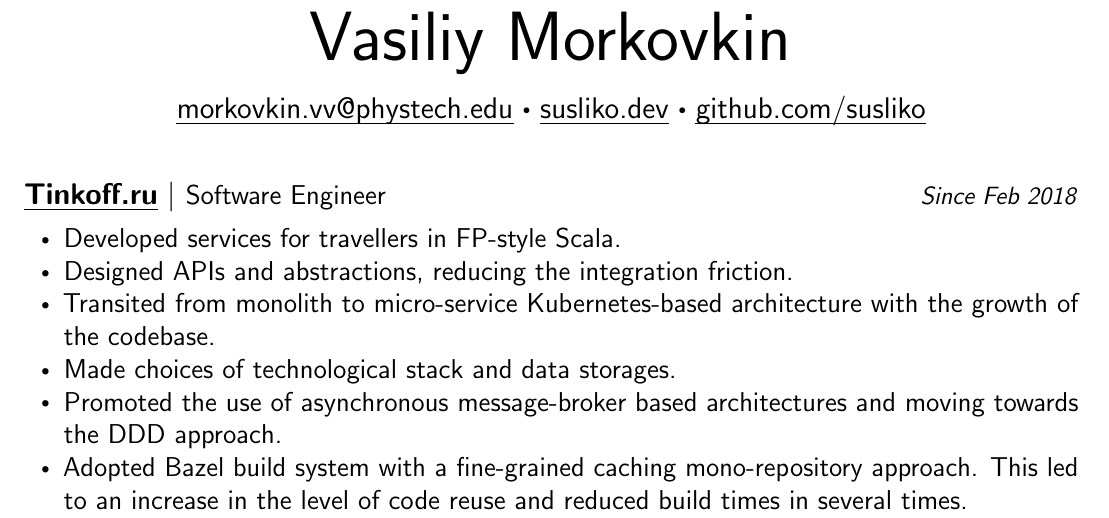
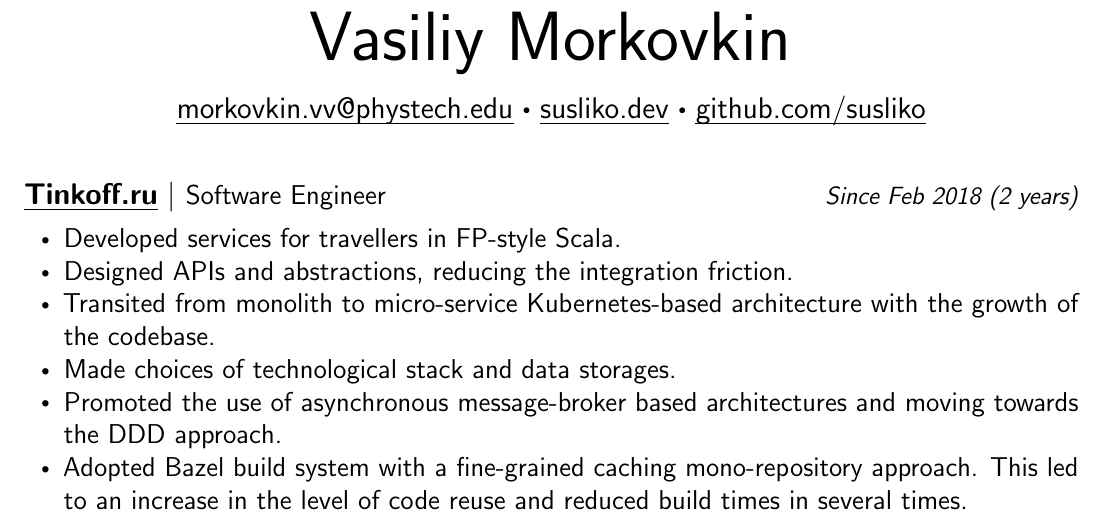
Before and after one commit to susliko/susliko.github.io, a LaTeX CV (cv.tex): part of the page, cut so that both start at the same text. Compiled offline with pdfLaTeX.

Commit message:
rebuilding site Пн мая  4 20:24:43 MSK 2020

```diff
--- a/cv.tex
+++ b/cv.tex
@@ -79,7 +79,7 @@
 \normalsize
 \noindent \href{https://www.tinkoff.ru}{\textbf{\ul{Tinkoff.ru}}}
 $\vert$ \small Software Engineer
-{\hfill \footnotesize \textit{Since Feb 2018}}
+{\hfill \footnotesize \textit{Since Feb 2018 (2 years)}}
 \begin{itemize}[noitemsep,leftmargin=20pt,label=\raisebox{0.25ex}{\tiny$\bullet$},topsep=5pt]
   \small
   \item Developed services for travellers in FP-style Scala.
```
Also changed, not shown: cv.pdf.
